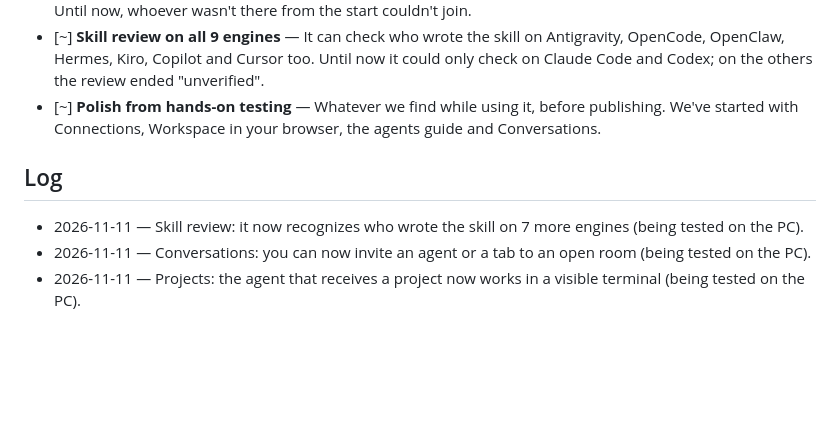
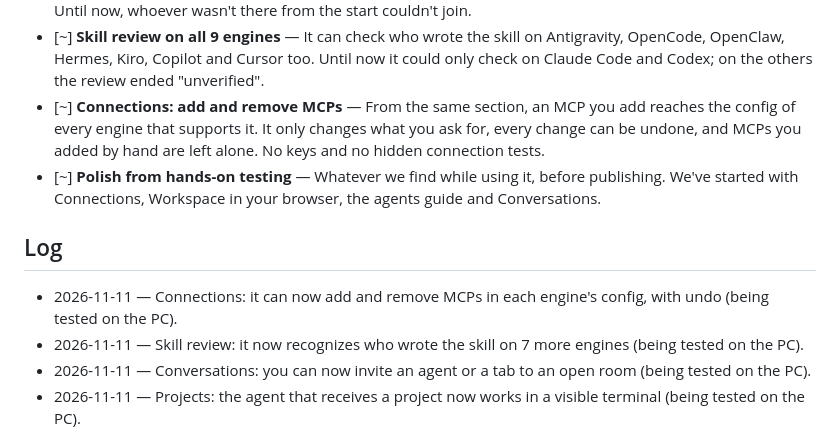
Before and after one commit to MaxGarcia399/workspace, a Markdown page: EN-CAMINO.en.md, the part around the change. Rendered like a GitHub page; blank space fills up the shorter version.

```diff
--- a/EN-CAMINO.en.md
+++ b/EN-CAMINO.en.md
@@ -26,10 +26,13 @@ We're testing v0.9.2 by hand, on Mac and Windows, before publishing it. It alrea
   Until now, whoever wasn't there from the start couldn't join.
 - [~] **Skill review on all 9 engines** — It can check who wrote the skill on Antigravity, OpenCode, OpenClaw, Hermes, Kiro, Copilot and Cursor too.
   Until now it could only check on Claude Code and Codex; on the others the review ended "unverified".
+- [~] **Connections: add and remove MCPs** — From the same section, an MCP you add reaches the config of every engine that supports it.
+  It only changes what you ask for, every change can be undone, and MCPs you added by hand are left alone. No keys and no hidden connection tests.
 - [~] **Polish from hands-on testing** — Whatever we find while using it, before publishing.
   We've started with Connections, Workspace in your browser, the agents guide and Conversations.
 
 ## Log
+- 2026-11-11 — Connections: it can now add and remove MCPs in each engine's config, with undo (being tested on the PC).
 - 2026-11-11 — Skill review: it now recognizes who wrote the skill on 7 more engines (being tested on the PC).
 - 2026-11-11 — Conversations: you can now invite an agent or a tab to an open room (being tested on the PC).
 - 2026-11-11 — Projects: the agent that receives a project now works in a visible terminal (being tested on the PC).
```
Also changed, not shown: EN-CAMINO.md (+3 -0 lines).
